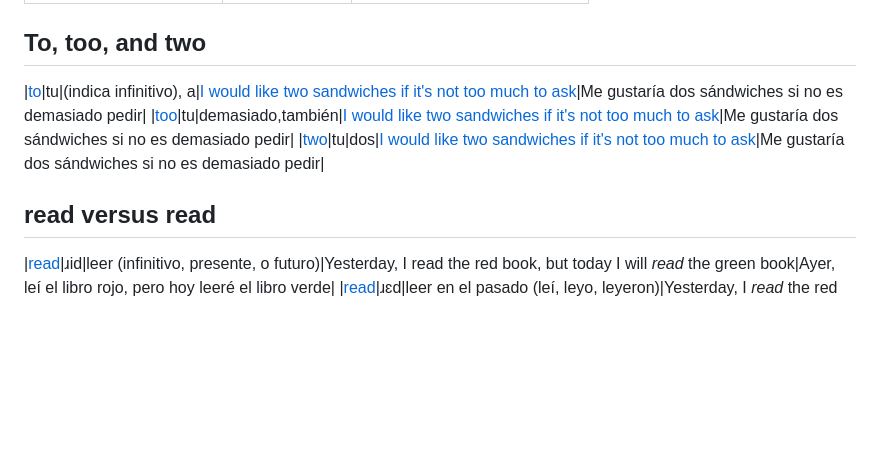
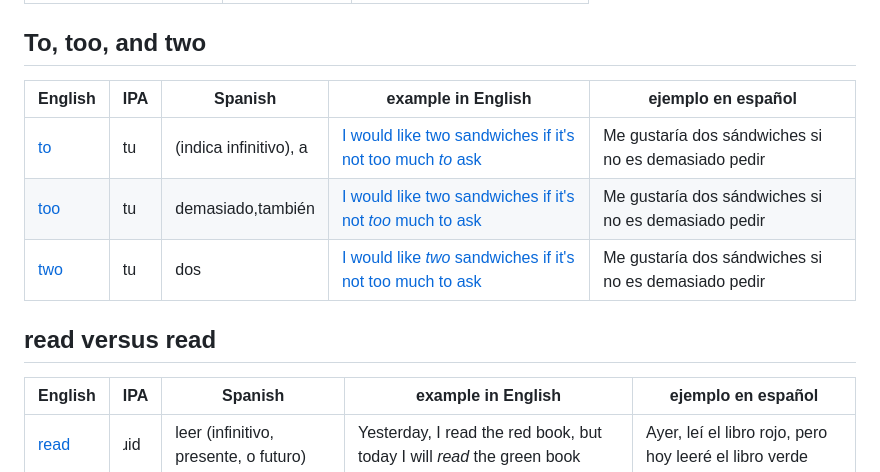
Before and after one commit to molecules/English_Spanish_Dictionary, a Markdown page: with_links/sounds.md, the part around the change. Rendered like a GitHub page; blank space fills up the shorter version.

Commit message:
Correct markdown table format

```diff
--- a/with_links/sounds.md
+++ b/with_links/sounds.md
@@ -60,10 +60,14 @@
 |<a href="https://translate.google.com/?sl=en&tl=es&text=Ship%20the%20sheep%20in%20a%20ship&op=translate">Ship the sheep in a ship</a>|ʃɪp ðə ʃip eɪ ʃɪp|Enviar las ovejas en un barco|
 
 ## To, too, and two
-|<a href="https://en.wiktionary.org/wiki/to#Pronunciation">to</a>|tu|(indica infinitivo), a|<a href="https://translate.google.com/?sl=en&tl=es&text=I%20would%20like%20two%20sandwiches%20if%20it's%20not%20too%20much%20to%20ask&op=translate">I would like two sandwiches if it's not too much to ask</a>|Me gustaría dos sándwiches si no es demasiado pedir|
-|<a href="https://en.wiktionary.org/wiki/to#Pronunciation">too</a>|tu|demasiado,también|<a href="https://translate.google.com/?sl=en&tl=es&text=I%20would%20like%20two%20sandwiches%20if%20it's%20not%20too%20much%20to%20ask&op=translate">I would like two sandwiches if it's not too much to ask</a>|Me gustaría dos sándwiches si no es demasiado pedir|
-|<a href="https://en.wiktionary.org/wiki/to#Pronunciation">two</a>|tu|dos|<a href="https://translate.google.com/?sl=en&tl=es&text=I%20would%20like%20two%20sandwiches%20if%20it's%20not%20too%20much%20to%20ask&op=translate">I would like two sandwiches if it's not too much to ask</a>|Me gustaría dos sándwiches si no es demasiado pedir|
+|English|IPA|Spanish|example in English|ejemplo en español|
+|-------|---|-------|------------------|------------------|
+|<a href="https://en.wiktionary.org/wiki/to#Pronunciation">to</a>|tu|(indica infinitivo), a|<a href="https://translate.google.com/?sl=en&tl=es&text=I%20would%20like%20two%20sandwiches%20if%20it's%20not%20too%20much%20to%20ask&op=translate">I would like two sandwiches if it's not too much *to* ask</a>|Me gustaría dos sándwiches si no es demasiado pedir|
+|<a href="https://en.wiktionary.org/wiki/to#Pronunciation">too</a>|tu|demasiado,también|<a href="https://translate.google.com/?sl=en&tl=es&text=I%20would%20like%20two%20sandwiches%20if%20it's%20not%20too%20much%20to%20ask&op=translate">I would like two sandwiches if it's not *too* much to ask</a>|Me gustaría dos sándwiches si no es demasiado pedir|
+|<a href="https://en.wiktionary.org/wiki/to#Pronunciation">two</a>|tu|dos|<a href="https://translate.google.com/?sl=en&tl=es&text=I%20would%20like%20two%20sandwiches%20if%20it's%20not%20too%20much%20to%20ask&op=translate">I would like *two* sandwiches if it's not too much to ask</a>|Me gustaría dos sándwiches si no es demasiado pedir|
 
 ## read versus read
+|English|IPA|Spanish|example in English|ejemplo en español|
+|-------|---|-------|------------------|------------------|
 |<a href="https://en.wiktionary.org/wiki/read#Pronunciation">read</a>|ɹid|leer (infinitivo, presente, o futuro)|Yesterday, I read the red book, but today I will *read* the green book|Ayer, leí el libro rojo, pero hoy leeré el libro verde|
 |<a href="https://en.wiktionary.org/wiki/read#Pronunciation">read</a>|ɹɛd|leer en el pasado (leí, leyo, leyeron)|Yesterday, I *read* the red book, but today I will read the green book|Ayer, leí el libro rojo, pero hoy leeré el libro verde|
```
